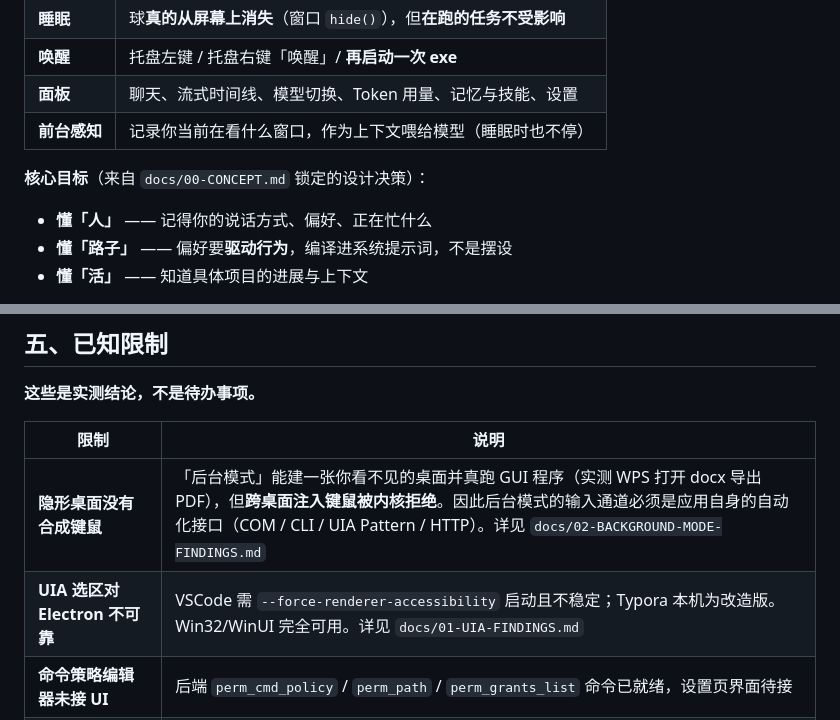
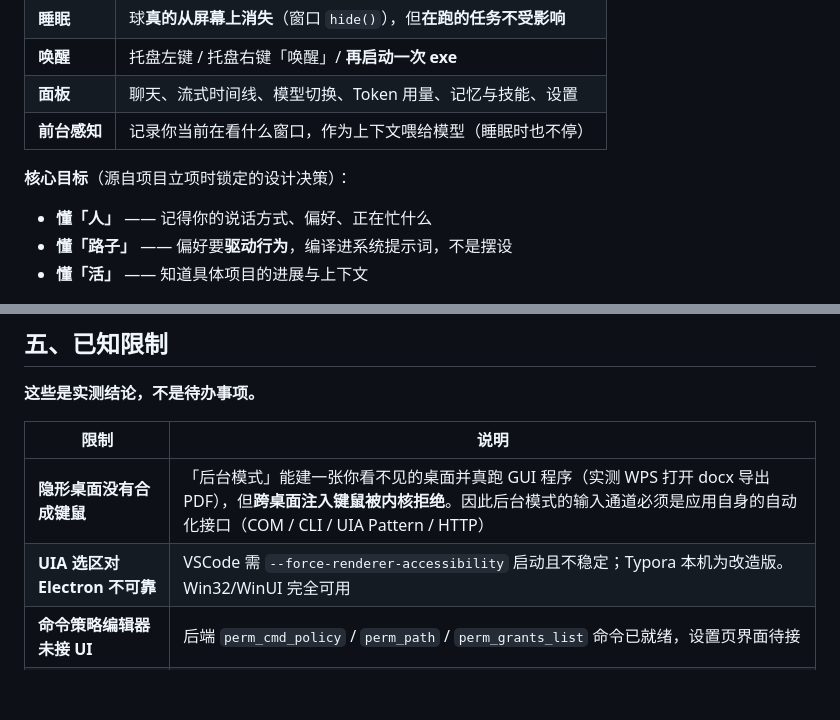
Before and after one commit to lll152872/orbcat, a Markdown page: README.md, 2 parts joined by grey strips. Drawn GitHub-style; blank space fills up the shorter version.

Commit message:
docs: 去掉指向仓库外设计文档的引用（公开仓库下是死链）
docs/ 为本地设计笔记，不进版本库，因此仓库内不应出现其路径：
- README 核心目标、两条已知限制的「详见 docs/...」
- CHANGELOG 未包含项的两份规格文件路径
改为不带路径的描述性说法。

```diff
--- a/README.md
+++ b/README.md
@@ -20,7 +20,7 @@ agent。它和通用 AI 助手的区别在于两件事：**它记得你是谁**
 | **面板** | 聊天、流式时间线、模型切换、Token 用量、记忆与技能、设置 |
 | **前台感知** | 记录你当前在看什么窗口，作为上下文喂给模型（睡眠时也不停） |
 
-**核心目标**（来自 `docs/00-CONCEPT.md` 锁定的设计决策）：
+**核心目标**（源自项目立项时锁定的设计决策）：
 
 - **懂「人」** —— 记得你的说话方式、偏好、正在忙什么
 - **懂「路子」** —— 偏好要**驱动行为**，编译进系统提示词，不是摆设
@@ -163,8 +163,8 @@ orbcat 能读写你的文件、跑命令，所以权限是分层的，**默认
 
 | 限制 | 说明 |
 |---|---|
-| **隐形桌面没有合成键鼠** | 「后台模式」能建一张你看不见的桌面并真跑 GUI 程序（实测 WPS 打开 docx 导出 PDF），但**跨桌面注入键鼠被内核拒绝**。因此后台模式的输入通道必须是应用自身的自动化接口（COM / CLI / UIA Pattern / HTTP）。详见 `docs/02-BACKGROUND-MODE-FINDINGS.md` |
-| **UIA 选区对 Electron 不可靠** | VSCode 需 `--force-renderer-accessibility` 启动且不稳定；Typora 本机为改造版。Win32/WinUI 完全可用。详见 `docs/01-UIA-FINDINGS.md` |
+| **隐形桌面没有合成键鼠** | 「后台模式」能建一张你看不见的桌面并真跑 GUI 程序（实测 WPS 打开 docx 导出 PDF），但**跨桌面注入键鼠被内核拒绝**。因此后台模式的输入通道必须是应用自身的自动化接口（COM / CLI / UIA Pattern / HTTP） |
+| **UIA 选区对 Electron 不可靠** | VSCode 需 `--force-renderer-accessibility` 启动且不稳定；Typora 本机为改造版。Win32/WinUI 完全可用 |
 | **命令策略编辑器未接 UI** | 后端 `perm_cmd_policy` / `perm_path` / `perm_grants_list` 命令已就绪，设置页界面待接 |
 | **deny 时不隐藏工具** | 策略为 deny 的工具仍会出现在工具列表里（尚未做可见性过滤） |
 | **仅 Windows** | 大量 Win32 FFI（`capture.rs` / `win32.rs` / `win32desk.rs`），无跨平台计划 |
```
Also changed, not shown: CHANGELOG.md (+2 -2 lines).
